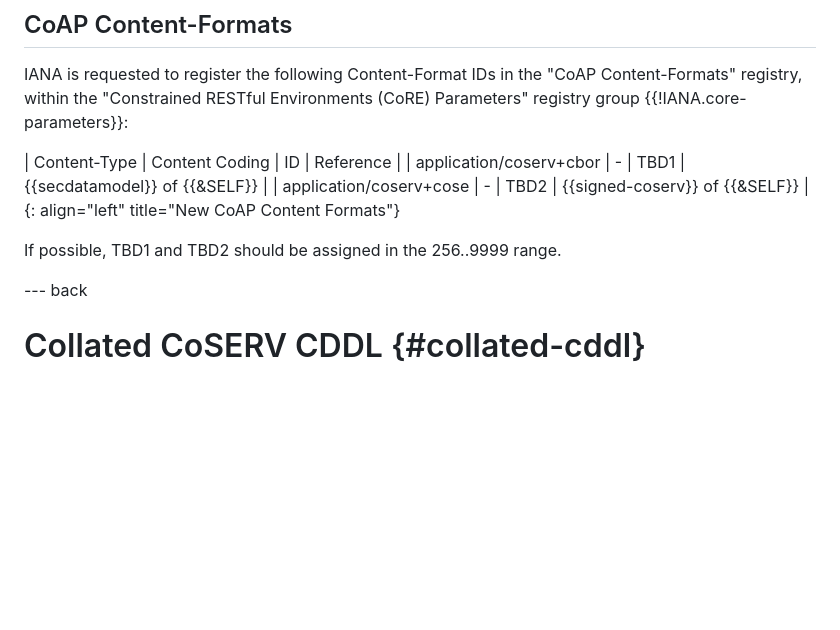
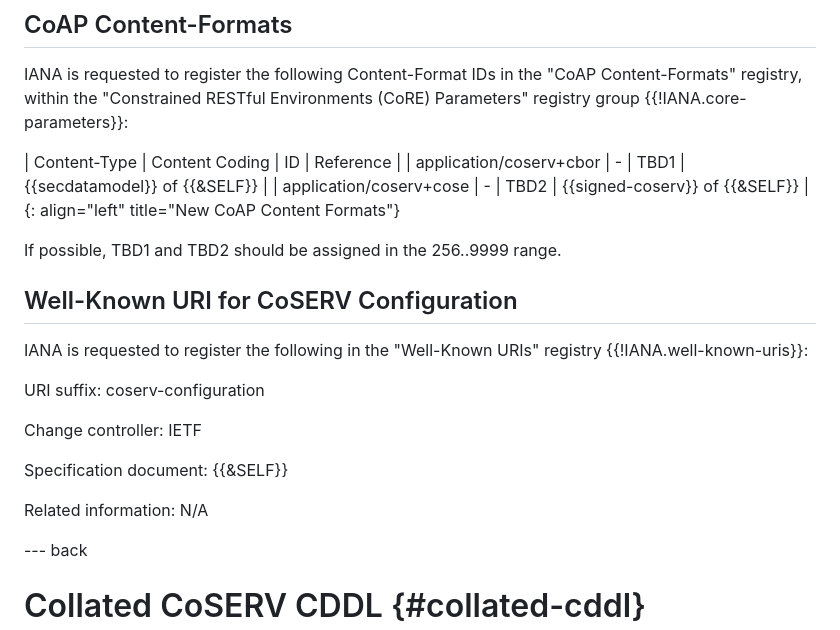
Before and after one commit to rats-endorsements-distribution/draft-howard-rats-coserv, a Markdown page: draft-howard-rats-coserv.md, the part around the change. GitHub-like rendering; blank space fills up the shorter version.

Commit message:
Add well-known URI suffix registration request to IANA section.
Signed-off-by: Paul Howard <paul.howard@arm.com>

```diff
--- a/draft-howard-rats-coserv.md
+++ b/draft-howard-rats-coserv.md
@@ -1017,6 +1017,18 @@ IANA is requested to register the following Content-Format IDs in the "CoAP Cont
 
 If possible, TBD1 and TBD2 should be assigned in the 256..9999 range.
 
+## Well-Known URI for CoSERV Configuration
+
+IANA is requested to register the following in the "Well-Known URIs" registry {{!IANA.well-known-uris}}:
+
+URI suffix: coserv-configuration
+
+Change controller: IETF
+
+Specification document: {{&SELF}}
+
+Related information: N/A
+
 --- back
 
 # Collated CoSERV CDDL {#collated-cddl}
```
